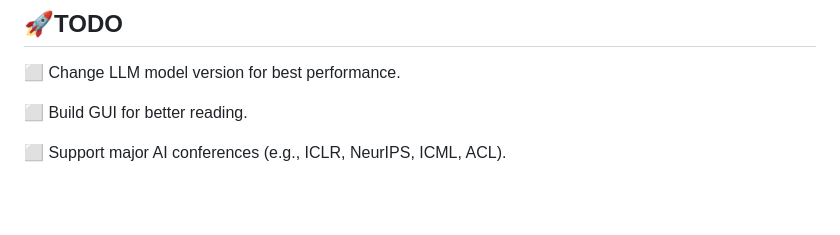
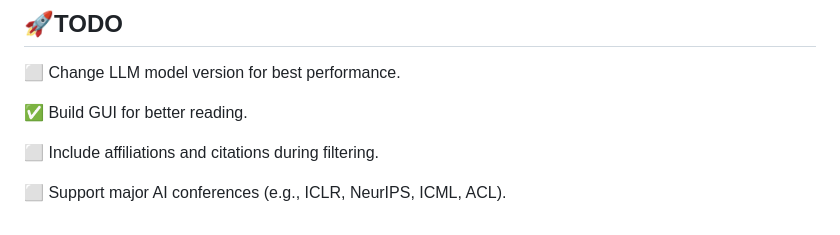
Before and after one commit to IgniSavium/llm-paper-filter, a Markdown page: README.md, the part around the change. GitHub-like rendering; blank space fills up the shorter version.

Commit message:
Update README TODO

```diff
--- a/README.md
+++ b/README.md
@@ -94,6 +94,8 @@ The JSON must strictly follow this schema:
 
 ⬜ Change LLM model version for best performance.
 
-⬜ Build GUI for better reading.
+✅ Build GUI for better reading.
+
+⬜ Include affiliations  and citations during filtering.
 
 ⬜ Support major AI conferences (e.g., ICLR, NeurIPS, ICML, ACL).
```
